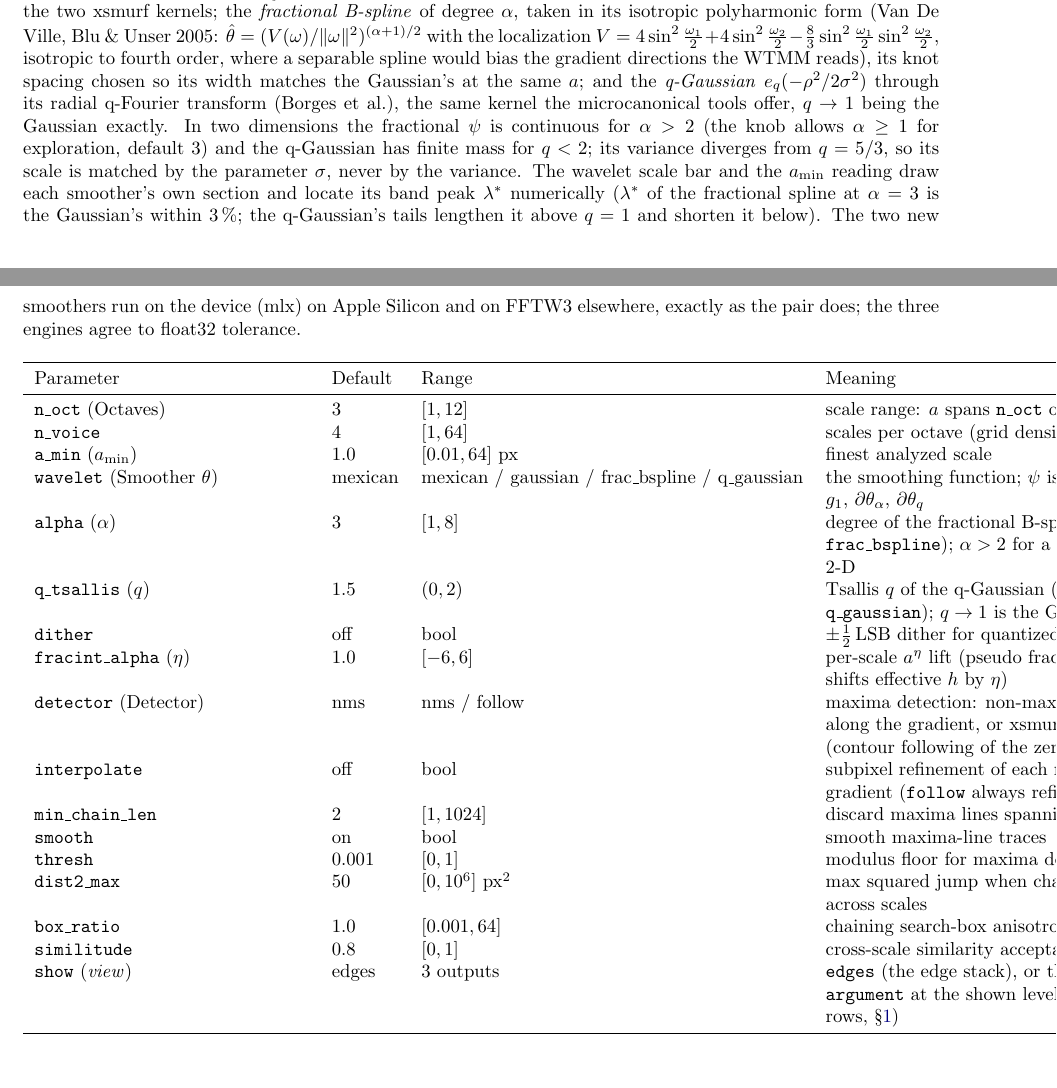
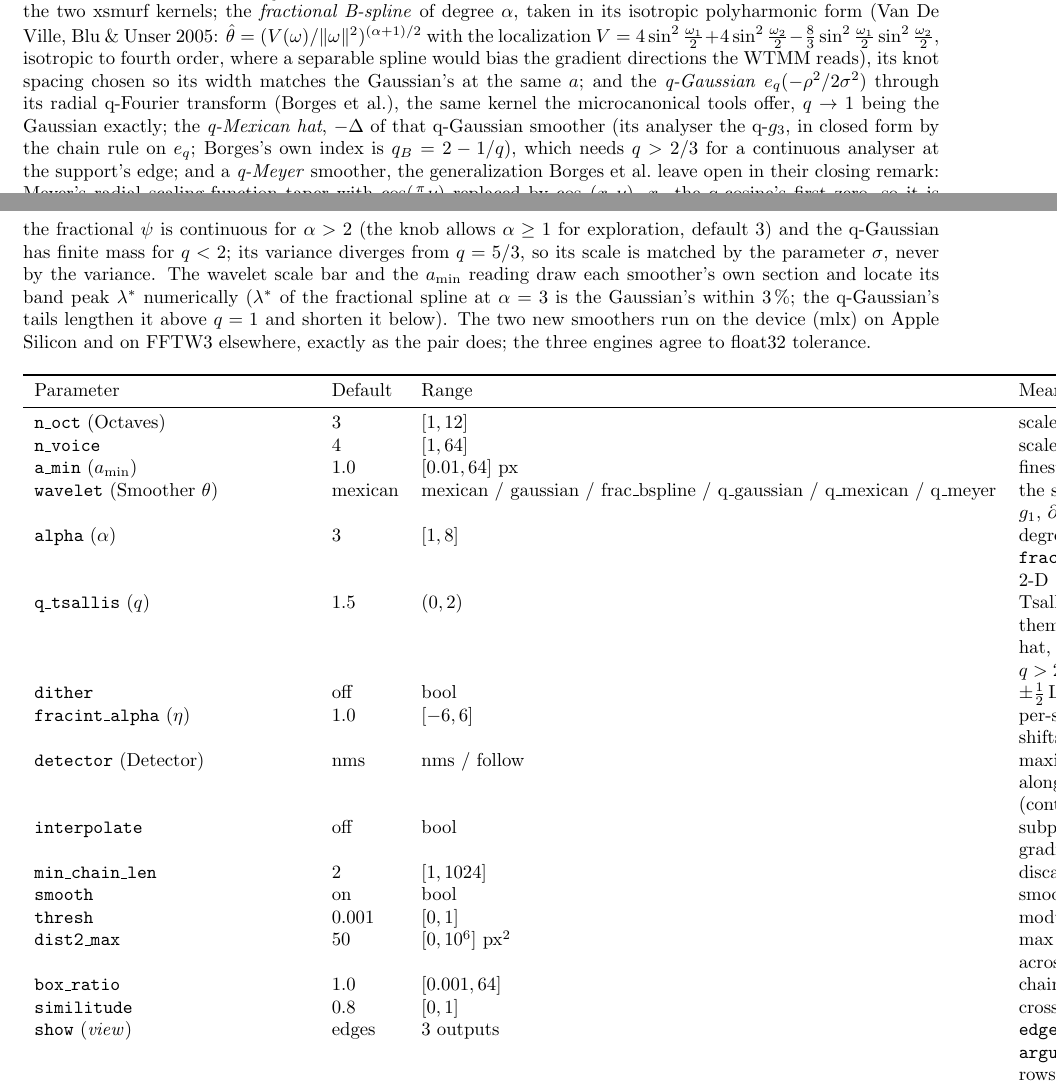
Before and after one commit to MarioKartUltra/GeoDynamX, a LaTeX document (docs/reference/devices_reference.tex): two parts of pages 13 and 14 of 31, joined at a grey line, cut so that both start at the same text. Compiled offline with pdfLaTeX.

Commit message:
Device reference: the q-Mexican hat and the q-Meyer in the smoothing-function paragraph and rows; PDF rebuilt

```diff
--- a/docs/reference/devices_reference.tex
+++ b/docs/reference/devices_reference.tex
@@ -540,7 +540,13 @@ isotropic to fourth order, where a separable spline would bias the gradient dire
 WTMM reads), its knot spacing chosen so its width matches the Gaussian's at the same $a$; and
 the \emph{q-Gaussian} $e_q(-\rho^2/2\sigma^2)$ through its radial q-Fourier transform
 (Borges et al.), the same kernel the microcanonical tools offer, $q\to1$ being the Gaussian
-exactly. In two dimensions the fractional $\psi$ is continuous for $\alpha>2$ (the knob allows
+exactly; the \emph{q-Mexican hat}, $-\Delta$ of that q-Gaussian smoother (its analyser the
+q-$g_3$, in closed form by the chain rule on $e_q$; Borges's own index is $q_B=2-1/q$), which
+needs $q>2/3$ for a continuous analyser at the support's edge; and a \emph{q-Meyer}
+smoother, the generalization Borges et al.\ leave open in their closing remark: Meyer's
+radial scaling-function taper with $\cos(\tfrac{\pi}{2}\nu)$ replaced by $\cos_q(x_0\nu)$,
+$x_0$ the q-cosine's first zero, so it is bandlimited and isotropic, its dilation fixed at
+$q=1$ so that its band peak is the Gaussian's. In two dimensions the fractional $\psi$ is continuous for $\alpha>2$ (the knob allows
 $\alpha\ge1$ for exploration, default 3) and the q-Gaussian has finite mass for $q<2$; its
 variance diverges from $q=5/3$, so its scale is matched by the parameter $\sigma$, never by the
 variance. The wavelet scale bar and the $a_{\min}$ reading draw each smoother's own section and
@@ -554,9 +560,9 @@ exactly as the pair does; the three engines agree to float32 tolerance.
 \texttt{n\_oct} (Octaves) & 3 & $[1,12]$ & scale range: $a$ spans \texttt{n\_oct} octaves above $a_{\min}$ \\
 \texttt{n\_voice} & 4 & $[1,64]$ & scales per octave (grid density) \\
 \texttt{a\_min} ($a_{\min}$) & 1.0 & $[0.01,64]$ px & finest analyzed scale \\
-\texttt{wavelet} (Smoother $\theta$) & mexican & mexican / gaussian / frac\_bspline / q\_gaussian & the smoothing function; $\psi$ is its gradient: $g_3$, $g_1$, $\partial\theta_\alpha$, $\partial\theta_q$ \\
+\texttt{wavelet} (Smoother $\theta$) & mexican & mexican / gaussian / frac\_bspline / q\_gaussian / q\_mexican / q\_meyer & the smoothing function; $\psi$ is its gradient: $g_3$, $g_1$, $\partial\theta_\alpha$, $\partial\theta_q$, q-$g_3$, $\partial\theta_q$ \\
 \texttt{alpha} ($\alpha$) & 3 & $[1,8]$ & degree of the fractional B-spline (shown with \texttt{frac\_bspline}); $\alpha>2$ for a continuous $\psi$ in 2-D \\
-\texttt{q\_tsallis} ($q$) & 1.5 & $(0,2)$ & Tsallis $q$ of the q-Gaussian (shown with \texttt{q\_gaussian}); $q\to1$ is the Gaussian \\
+\texttt{q\_tsallis} ($q$) & 1.5 & $(0,2)$ & Tsallis $q$ of the three q smoothers (shown with them); $q\to1$ is the Gaussian, the Mexican hat, the Meyer; the q-Mexican hat needs $q>2/3$ \\
 \texttt{dither} & off & bool & $\pm\tfrac12$\,LSB dither for quantized rasters \\
 \texttt{fracint\_alpha} ($\eta$) & 1.0 & $[-6,6]$ & per-scale $a^{\eta}$ lift (pseudo fractional integration; shifts effective $h$ by $\eta$) \\
 \texttt{detector} (Detector) & nms & nms / follow & maxima detection: non-maxima suppression along the gradient, or xsmurf's \texttt{follow} (contour following of the zero-crossings of $\kappa$) \\
```
Also changed, not shown: docs/reference/devices_reference.pdf.
